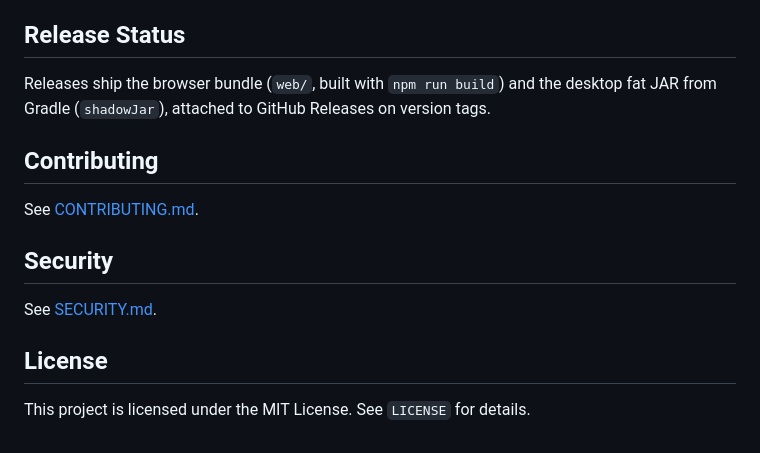
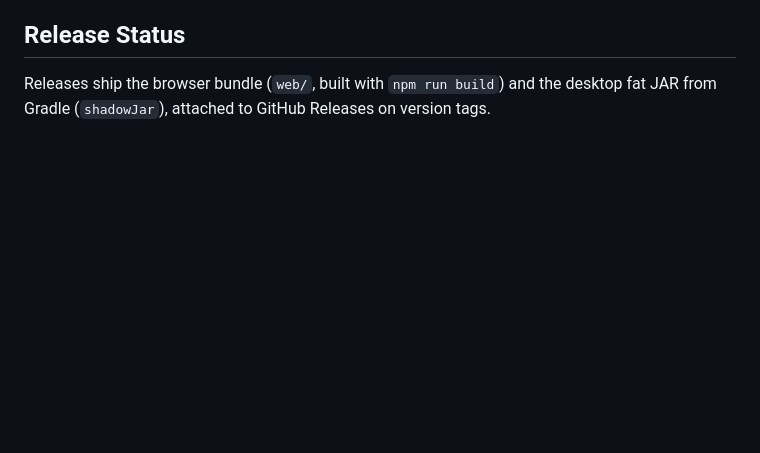
Before and after one commit to matzekFloyd/GeoMania, a Markdown page: README.md, the part around the change. Drawn GitHub-style; blank space fills up the shorter version.

Commit message:
Refactor README to streamline content by removing sections on contributing, security, and license, while retaining essential release information.

```diff
--- a/README.md
+++ b/README.md
@@ -178,15 +178,3 @@ git push origin v1.1.0
 ## Release Status
 
 Releases ship the browser bundle (`web/`, built with `npm run build`) and the desktop fat JAR from Gradle (`shadowJar`), attached to GitHub Releases on version tags.
-
-## Contributing
-
-See [CONTRIBUTING.md](CONTRIBUTING.md).
-
-## Security
-
-See [SECURITY.md](SECURITY.md).
-
-## License
-
-This project is licensed under the MIT License. See `LICENSE` for details.
```
